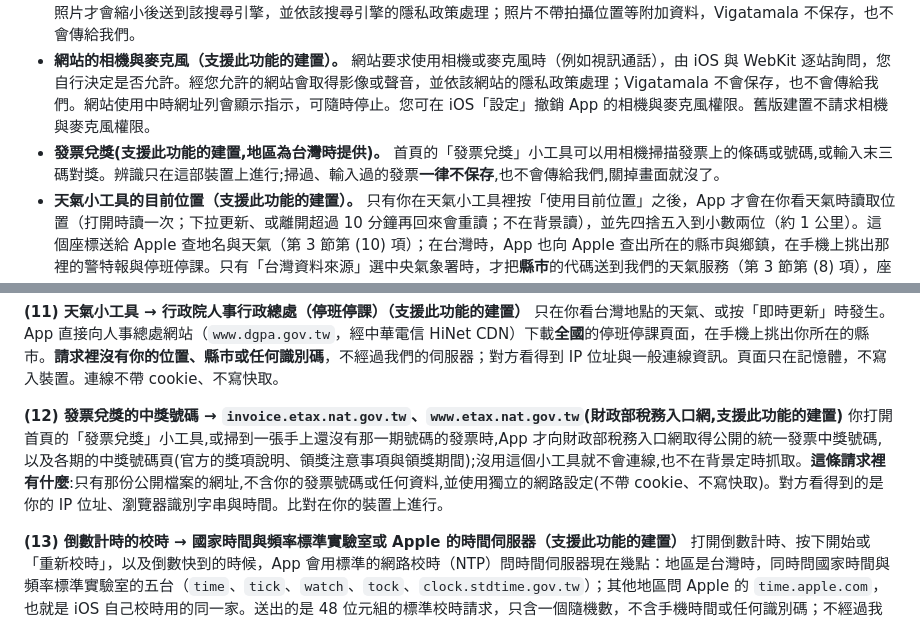
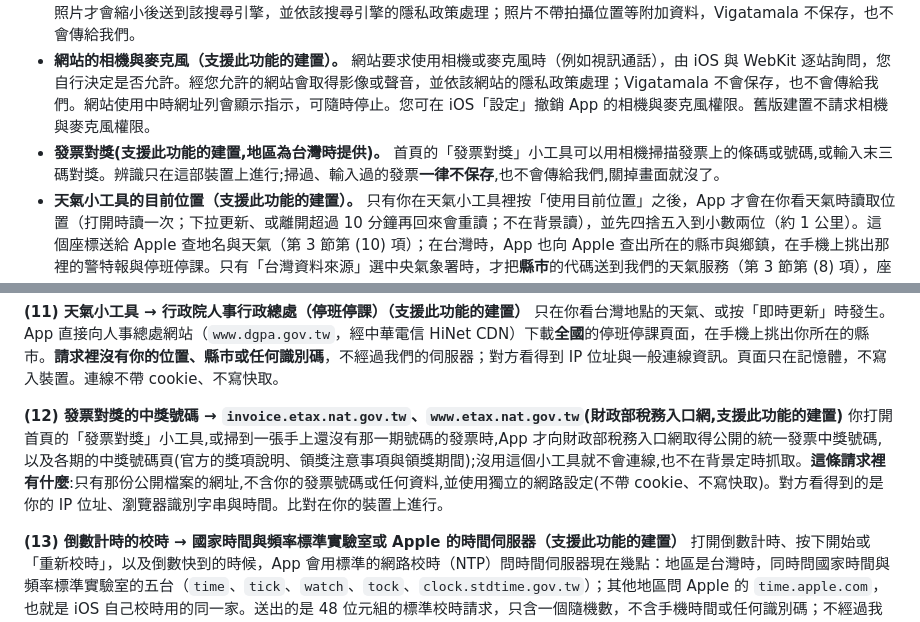
Before and after one commit to SuKent/vigatamala-privacy, a Markdown page: ios.zh-Hant.md, 2 parts joined by grey strips. GitHub-like rendering.

Commit message:
iOS 隱私政策（繁中）：小工具「發票兌獎」更名「發票對獎」
只改名稱三處，內容不變。簡中本來就是「发票对奖」，英日韓不受影響。

Co-Authored-By: Claude Opus 5.5 <noreply@anthropic.com>

```diff
--- a/ios.zh-Hant.md
+++ b/ios.zh-Hant.md
@@ -29,7 +29,7 @@
 - **語音輸入（支援此功能的建置）。** 按網址列的麥克風說話時，辨識只在這部裝置上進行：Vigatamala 只使用 iOS 的本機語音辨識，不會把您的聲音傳上網路，也不保存錄音；辨識出的文字只用來執行那一次搜尋，之後的處理與您自己打字搜尋相同。您的語言無法在本機辨識時，麥克風按鈕不會出現。iOS 的語音辨識授權提示會附上一段 Apple 的通用說明（語音資料會傳送給 Apple），那段說明針對的是需要連網的辨識，本 App 不使用。舊版建置不請求麥克風與語音辨識權限。
 - **相機搜尋（支援此功能的建置）。** 按網址列的相機按鈕會開啟相機。QR code 與畫面上的文字只在這部裝置上辨識；掃到網址時會先顯示網站名稱，由您決定是否開啟。點一段文字可以搜尋、填入網址列或翻譯（翻譯交給 iOS 內建的翻譯功能，Vigatamala 不保存原文與譯文）。只有在您按下「用 Google 以圖搜尋」（或按鈕上寫的其他搜尋引擎）時，當下拍的那一張照片才會縮小後送到該搜尋引擎，並依該搜尋引擎的隱私政策處理；照片不帶拍攝位置等附加資料，Vigatamala 不保存，也不會傳給我們。
 - **網站的相機與麥克風（支援此功能的建置）。** 網站要求使用相機或麥克風時（例如視訊通話），由 iOS 與 WebKit 逐站詢問，您自行決定是否允許。經您允許的網站會取得影像或聲音，並依該網站的隱私政策處理；Vigatamala 不會保存，也不會傳給我們。網站使用中時網址列會顯示指示，可隨時停止。您可在 iOS「設定」撤銷 App 的相機與麥克風權限。舊版建置不請求相機與麥克風權限。
-- **發票兌獎(支援此功能的建置,地區為台灣時提供)。** 首頁的「發票兌獎」小工具可以用相機掃描發票上的條碼或號碼,或輸入末三碼對獎。辨識只在這部裝置上進行;掃過、輸入過的發票**一律不保存**,也不會傳給我們,關掉畫面就沒了。
+- **發票對獎(支援此功能的建置,地區為台灣時提供)。** 首頁的「發票對獎」小工具可以用相機掃描發票上的條碼或號碼,或輸入末三碼對獎。辨識只在這部裝置上進行;掃過、輸入過的發票**一律不保存**,也不會傳給我們,關掉畫面就沒了。
 - **天氣小工具的目前位置（支援此功能的建置）。** 只有你在天氣小工具裡按「使用目前位置」之後，App 才會在你看天氣時讀取位置（打開時讀一次；下拉更新、或離開超過 10 分鐘再回來會重讀；不在背景讀），並先四捨五入到小數兩位（約 1 公里）。這個座標送給 Apple 查地名與天氣（第 3 節第 (10) 項）；在台灣時，App 也向 Apple 查出所在的縣市與鄉鎮，在手機上挑出那裡的警特報與停班停課。只有「台灣資料來源」選中央氣象署時，才把**縣市**的代碼送到我們的天氣服務（第 3 節第 (8) 項），座標與鄉鎮都不送。位置與查到的縣市只在記憶體，不存在裝置上。在「天氣地點」關掉「目前位置」即停止讀取。
 - **行車安全小工具的位置（支援此功能的建置）。** 按下「開始行車提醒」後，App 持續讀取精確位置與時速（只請求「使用 App 期間」定位，不請求永遠允許定位），只在這部裝置上比對測速照相、區間測速、國道路線與路況；開著「背景執行」時，鎖定螢幕或切到其他 App 也會繼續，iOS 會顯示定位使用中的標示。按「停止行車提醒」即結束。行車的座標與軌跡**不儲存、也不傳給我們或任何人**；比對用的是整份下載的公開資料（第 3 節第 (8)、(9) 項）。
 - **大聲公的麥克風與錄音（支援此功能的建置）。** 應援神器裡的「大聲公」可以用麥克風即時擴音、錄一段話重播，或把你打的字唸出來（iOS 內建的語音合成；也可以先用 iOS 內建的翻譯功能翻成別的語言）。聲音只在這部裝置上處理、從喇叭播出，不會傳給我們或任何人；即時擴音不錄音。只有你按下錄音時才存一段錄音在這部裝置上（不進備份），下次錄音會取代它，也可以按「刪除錄音」刪掉。
@@ -226,8 +226,8 @@ App 直接下載內政部警政署的測速照相清單、新北市的區間測
 **(11) 天氣小工具 → 行政院人事行政總處（停班停課）（支援此功能的建置）**
 只在你看台灣地點的天氣、或按「即時更新」時發生。App 直接向人事總處網站（`www.dgpa.gov.tw`，經中華電信 HiNet CDN）下載**全國**的停班停課頁面，在手機上挑出你所在的縣市。**請求裡沒有你的位置、縣市或任何識別碼**，不經過我們的伺服器；對方看得到 IP 位址與一般連線資訊。頁面只在記憶體，不寫入裝置。連線不帶 cookie、不寫快取。
 
-**(12) 發票兌獎的中獎號碼 → `invoice.etax.nat.gov.tw`、`www.etax.nat.gov.tw`(財政部稅務入口網,支援此功能的建置)**
-你打開首頁的「發票兌獎」小工具,或掃到一張手上還沒有那一期號碼的發票時,App 才向財政部稅務入口網取得公開的統一發票中獎號碼,以及各期的中獎號碼頁(官方的獎項說明、領獎注意事項與領獎期間);沒用這個小工具就不會連線,也不在背景定時抓取。**這條請求裡有什麼**:只有那份公開檔案的網址,不含你的發票號碼或任何資料,並使用獨立的網路設定(不帶 cookie、不寫快取)。對方看得到的是你的 IP 位址、瀏覽器識別字串與時間。比對在你的裝置上進行。
+**(12) 發票對獎的中獎號碼 → `invoice.etax.nat.gov.tw`、`www.etax.nat.gov.tw`(財政部稅務入口網,支援此功能的建置)**
+你打開首頁的「發票對獎」小工具,或掃到一張手上還沒有那一期號碼的發票時,App 才向財政部稅務入口網取得公開的統一發票中獎號碼,以及各期的中獎號碼頁(官方的獎項說明、領獎注意事項與領獎期間);沒用這個小工具就不會連線,也不在背景定時抓取。**這條請求裡有什麼**:只有那份公開檔案的網址,不含你的發票號碼或任何資料,並使用獨立的網路設定(不帶 cookie、不寫快取)。對方看得到的是你的 IP 位址、瀏覽器識別字串與時間。比對在你的裝置上進行。
 
 **(13) 倒數計時的校時 → 國家時間與頻率標準實驗室或 Apple 的時間伺服器（支援此功能的建置）**
 打開倒數計時、按下開始或「重新校時」，以及倒數快到的時候，App 會用標準的網路校時（NTP）問時間伺服器現在幾點：地區是台灣時，同時問國家時間與頻率標準實驗室的五台（`time`、`tick`、`watch`、`tock`、`clock.stdtime.gov.tw`）；其他地區問 Apple 的 `time.apple.com`，也就是 iOS 自己校時用的同一家。送出的是 48 位元組的標準校時請求，只含一個隨機數，不含手機時間或任何識別碼；不經過我們的伺服器，對方看得到你的 IP 位址。
```
